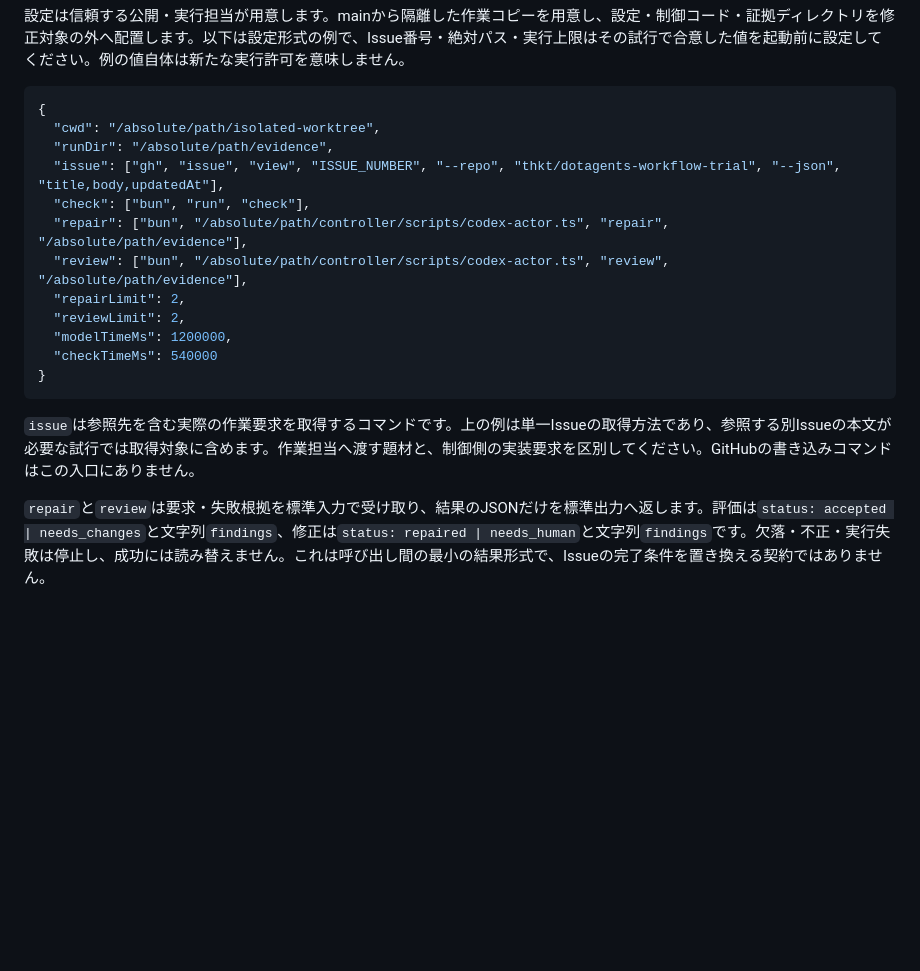
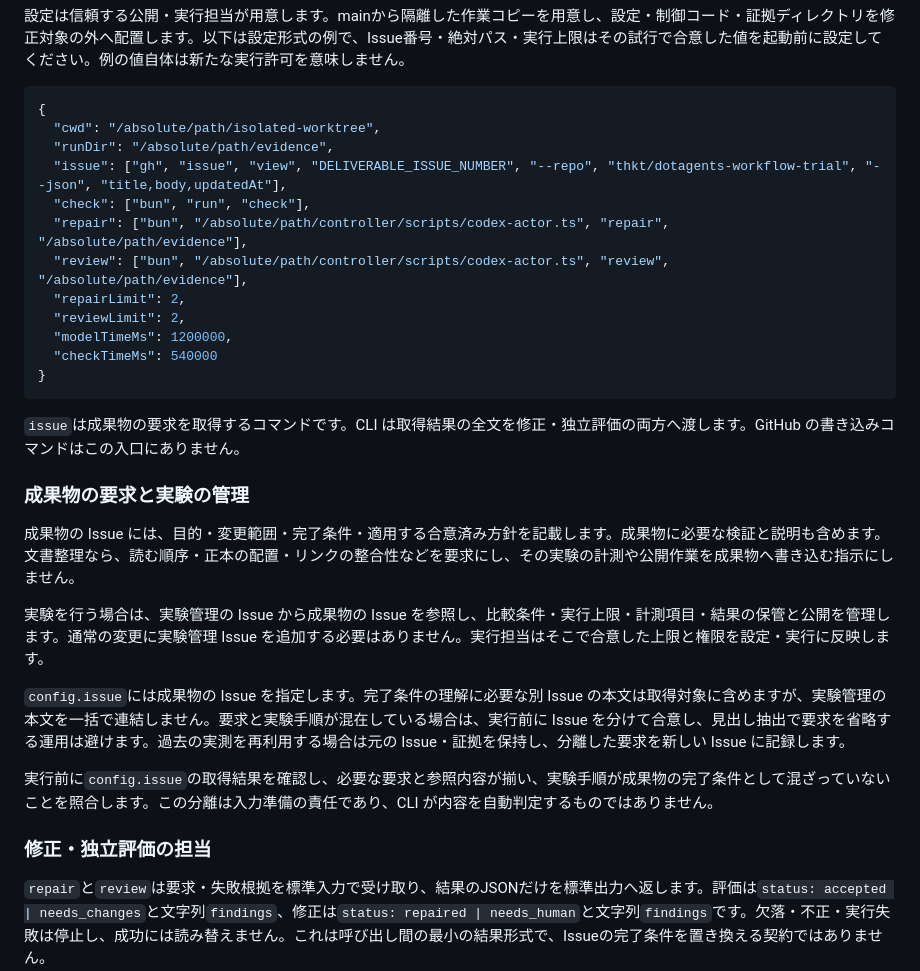
Before and after one commit to thkt/dotagents-workflow-trial, a Markdown page: scripts/README.md, the part around the change. GitHub-like rendering; blank space fills up the shorter version.

Commit message:
docs: separate deliverable requirements from experiment operation

````diff
--- a/scripts/README.md
+++ b/scripts/README.md
@@ -15,7 +15,7 @@ bun scripts/correction.ts /absolute/path/config.json
 {
   "cwd": "/absolute/path/isolated-worktree",
   "runDir": "/absolute/path/evidence",
-  "issue": ["gh", "issue", "view", "ISSUE_NUMBER", "--repo", "thkt/dotagents-workflow-trial", "--json", "title,body,updatedAt"],
+  "issue": ["gh", "issue", "view", "DELIVERABLE_ISSUE_NUMBER", "--repo", "thkt/dotagents-workflow-trial", "--json", "title,body,updatedAt"],
   "check": ["bun", "run", "check"],
   "repair": ["bun", "/absolute/path/controller/scripts/codex-actor.ts", "repair", "/absolute/path/evidence"],
   "review": ["bun", "/absolute/path/controller/scripts/codex-actor.ts", "review", "/absolute/path/evidence"],
@@ -26,7 +26,19 @@ bun scripts/correction.ts /absolute/path/config.json
 }
 ```
 
-`issue`は参照先を含む実際の作業要求を取得するコマンドです。上の例は単一Issueの取得方法であり、参照する別Issueの本文が必要な試行では取得対象に含めます。作業担当へ渡す題材と、制御側の実装要求を区別してください。GitHubの書き込みコマンドはこの入口にありません。
+`issue`は成果物の要求を取得するコマンドです。CLI は取得結果の全文を修正・独立評価の両方へ渡します。GitHub の書き込みコマンドはこの入口にありません。
+
+### 成果物の要求と実験の管理
+
+成果物の Issue には、目的・変更範囲・完了条件・適用する合意済み方針を記載します。成果物に必要な検証と説明も含めます。文書整理なら、読む順序・正本の配置・リンクの整合性などを要求にし、その実験の計測や公開作業を成果物へ書き込む指示にしません。
+
+実験を行う場合は、実験管理の Issue から成果物の Issue を参照し、比較条件・実行上限・計測項目・結果の保管と公開を管理します。通常の変更に実験管理 Issue を追加する必要はありません。実行担当はそこで合意した上限と権限を設定・実行に反映します。
+
+`config.issue`には成果物の Issue を指定します。完了条件の理解に必要な別 Issue の本文は取得対象に含めますが、実験管理の本文を一括で連結しません。要求と実験手順が混在している場合は、実行前に Issue を分けて合意し、見出し抽出で要求を省略する運用は避けます。過去の実測を再利用する場合は元の Issue・証拠を保持し、分離した要求を新しい Issue に記録します。
+
+実行前に`config.issue`の取得結果を確認し、必要な要求と参照内容が揃い、実験手順が成果物の完了条件として混ざっていないことを照合します。この分離は入力準備の責任であり、CLI が内容を自動判定するものではありません。
+
+### 修正・独立評価の担当
 
 `repair`と`review`は要求・失敗根拠を標準入力で受け取り、結果のJSONだけを標準出力へ返します。評価は`status: accepted | needs_changes`と文字列`findings`、修正は`status: repaired | needs_human`と文字列`findings`です。欠落・不正・実行失敗は停止し、成功には読み替えません。これは呼び出し間の最小の結果形式で、Issueの完了条件を置き換える契約ではありません。
 
````
